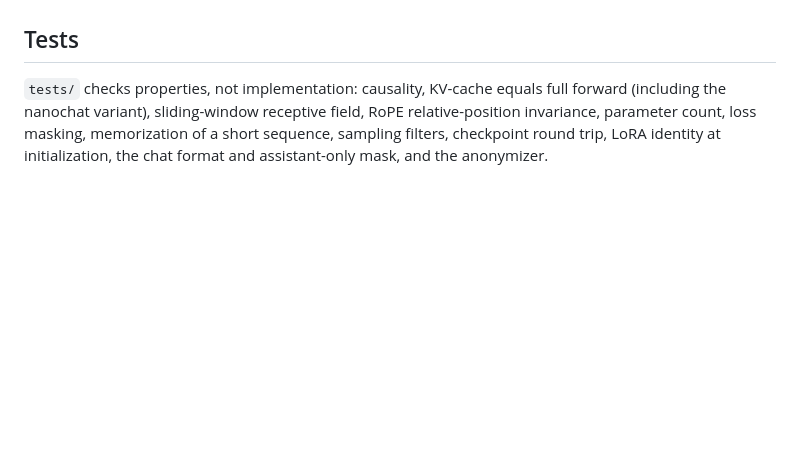
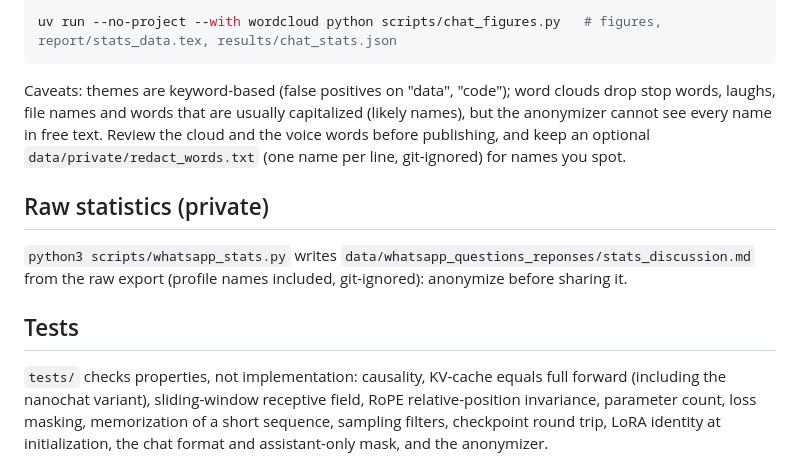
Before and after one commit to papasega/underneath_galsenai, a Markdown page: README.md, the part around one of its changes. GitHub-like rendering; blank space fills up the shorter version.

Commit message:
Report: stats page (themes, top voices, word cloud); chat_figures script

````diff
--- a/README.md
+++ b/README.md
@@ -140,3 +176,16 @@ by keyword, activity over time). It quotes profile names as found in the export:
+```bash
+uv run --no-project --with wordcloud python scripts/chat_figures.py   # figures, report/stats_data.tex, results/chat_stats.json
+```
+
+Caveats: themes are keyword-based (false positives on "data", "code"); word clouds drop stop words, laughs, file names and
+words that are usually capitalized (likely names), but the anonymizer cannot see every name in free text. Review the
+cloud and the voice words before publishing, and keep an optional `data/private/redact_words.txt` (one name per line,
+git-ignored) for names you spot.
+
+## Raw statistics (private)
+
+`python3 scripts/whatsapp_stats.py` writes `data/whatsapp_questions_reponses/stats_discussion.md` from the raw export (profile
+names included, git-ignored): anonymize before sharing it.
 
 ## Tests
 
````
Also changed, not shown: other parts of README.md (+39 -3 lines), assets/wordcloud.png (added), 5 other files.
